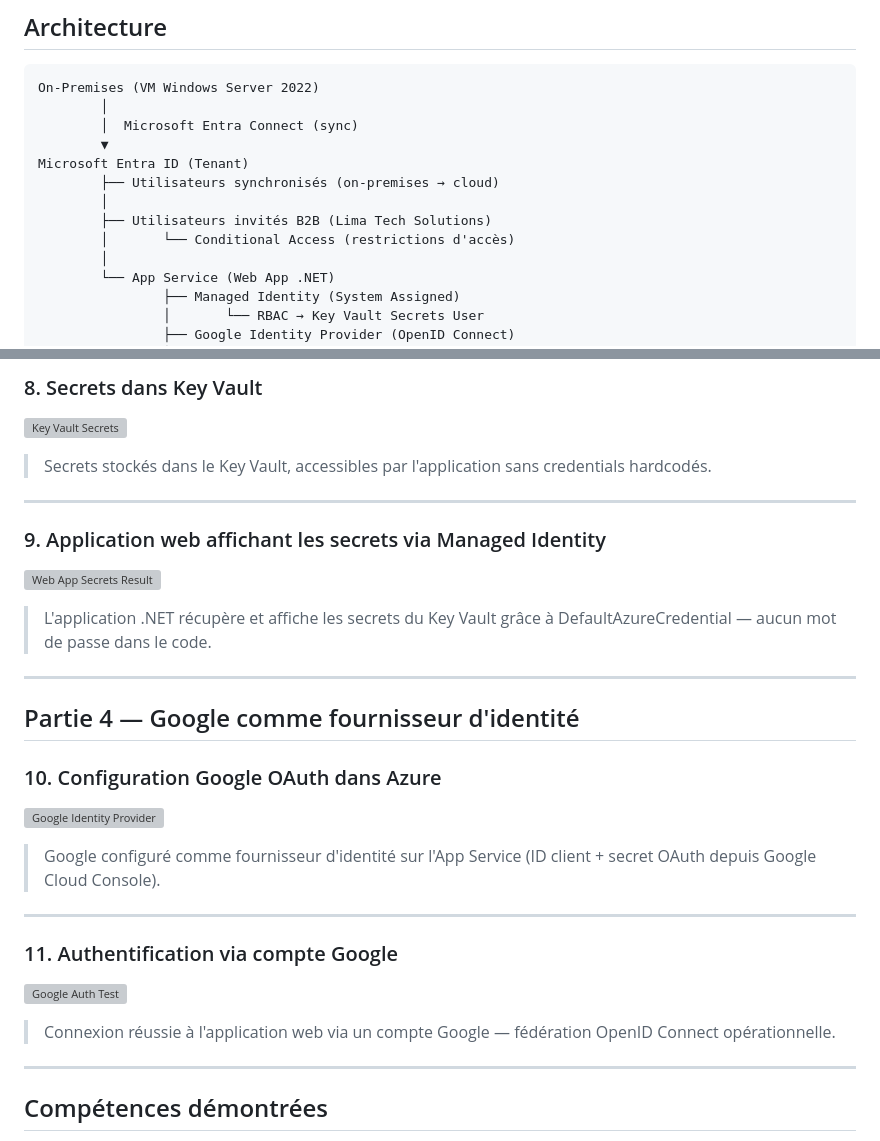
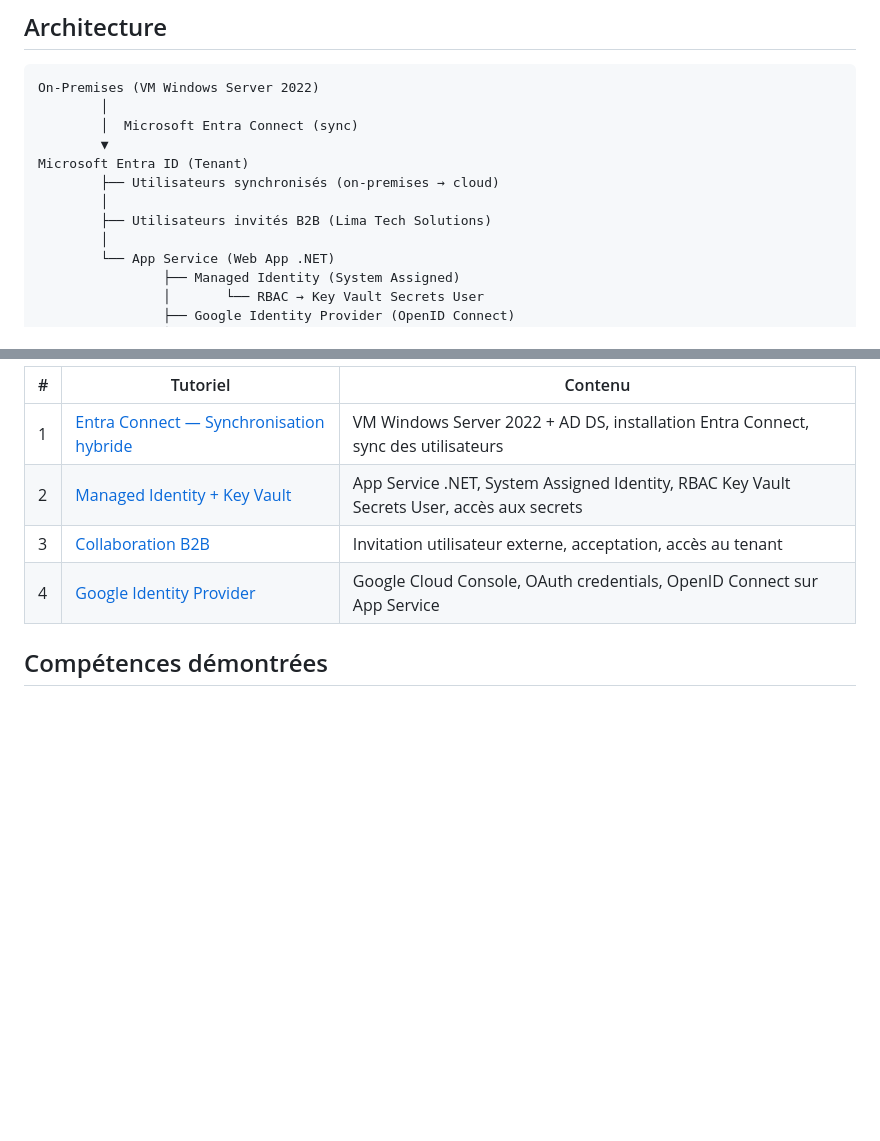
Before and after one commit to yvantankeu-bit/azure-portfolio, a Markdown page: projet-4-identity-auth/docs/documentation.md, 2 parts joined by grey strips. Rendered like a GitHub page; blank space fills up the shorter version; grey boxes are pictures that could not be loaded.

```diff
--- a/projet-4-identity-auth/docs/documentation.md
+++ b/projet-4-identity-auth/docs/documentation.md
@@ -14,7 +14,6 @@ Microsoft Entra ID (Tenant)
         ├── Utilisateurs synchronisés (on-premises → cloud)
         │
         ├── Utilisateurs invités B2B (Lima Tech Solutions)
-        │       └── Conditional Access (restrictions d'accès)
         │
         └── App Service (Web App .NET)
                 ├── Managed Identity (System Assigned)
@@ -89,28 +44,9 @@ Microsoft Entra ID (Tenant)
-### 8. Secrets dans Key Vault
-![Key Vault Secrets](../screenshots/08_keyvault_secrets.jpg)
-> Secrets stockés dans le Key Vault, accessibles par l'application sans credentials hardcodés.
-
----
-
-### 9. Application web affichant les secrets via Managed Identity
-![Web App Secrets Result](../screenshots/09_webapp_secrets_result.jpg)
-> L'application .NET récupère et affiche les secrets du Key Vault grâce à DefaultAzureCredential — aucun mot de passe dans le code.
-
----
-
-## Partie 4 — Google comme fournisseur d'identité
-
-### 10. Configuration Google OAuth dans Azure
-![Google Identity Provider](../screenshots/10_google_idp_configured.jpg)
-> Google configuré comme fournisseur d'identité sur l'App Service (ID client + secret OAuth depuis Google Cloud Console).
-
----
-
-### 11. Authentification via compte Google
-![Google Auth Test](../screenshots/11_google_auth_test.jpg)
-> Connexion réussie à l'application web via un compte Google — fédération OpenID Connect opérationnelle.
-
----
+| # | Tutoriel | Contenu |
+|---|----------|---------|
+| 1 | [Entra Connect — Synchronisation hybride](./01-entra-connect.md) | VM Windows Server 2022 + AD DS, installation Entra Connect, sync des utilisateurs |
+| 2 | [Managed Identity + Key Vault](./02-managed-identity.md) | App Service .NET, System Assigned Identity, RBAC Key Vault Secrets User, accès aux secrets |
+| 3 | [Collaboration B2B](./03-b2b.md) | Invitation utilisateur externe, acceptation, accès au tenant |
+| 4 | [Google Identity Provider](./04-google-idp.md) | Google Cloud Console, OAuth credentials, OpenID Connect sur App Service |
 
 ## Compétences démontrées
 
```
Also changed, not shown: other parts of projet-4-identity-auth/docs/documentation.md (+2 -46 lines).
